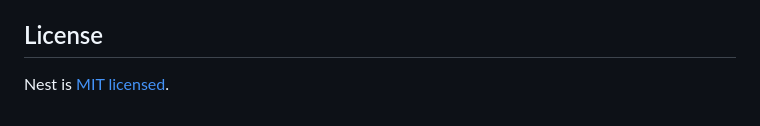
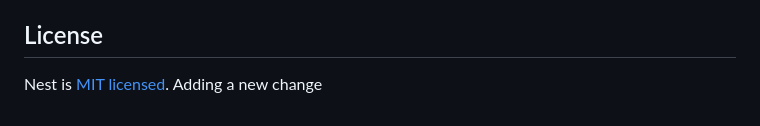
Before and after one commit to moonrill/backend-linguahub, a Markdown page: README.md, the part around the change. GitHub-like rendering.

Commit message:
Add new change to verify push

```diff
--- a/README.md
+++ b/README.md
@@ -71,3 +71,4 @@ Nest is an MIT-licensed open source project. It can grow thanks to the sponsors
 ## License
 
 Nest is [MIT licensed](LICENSE).
+Adding a new change
```
